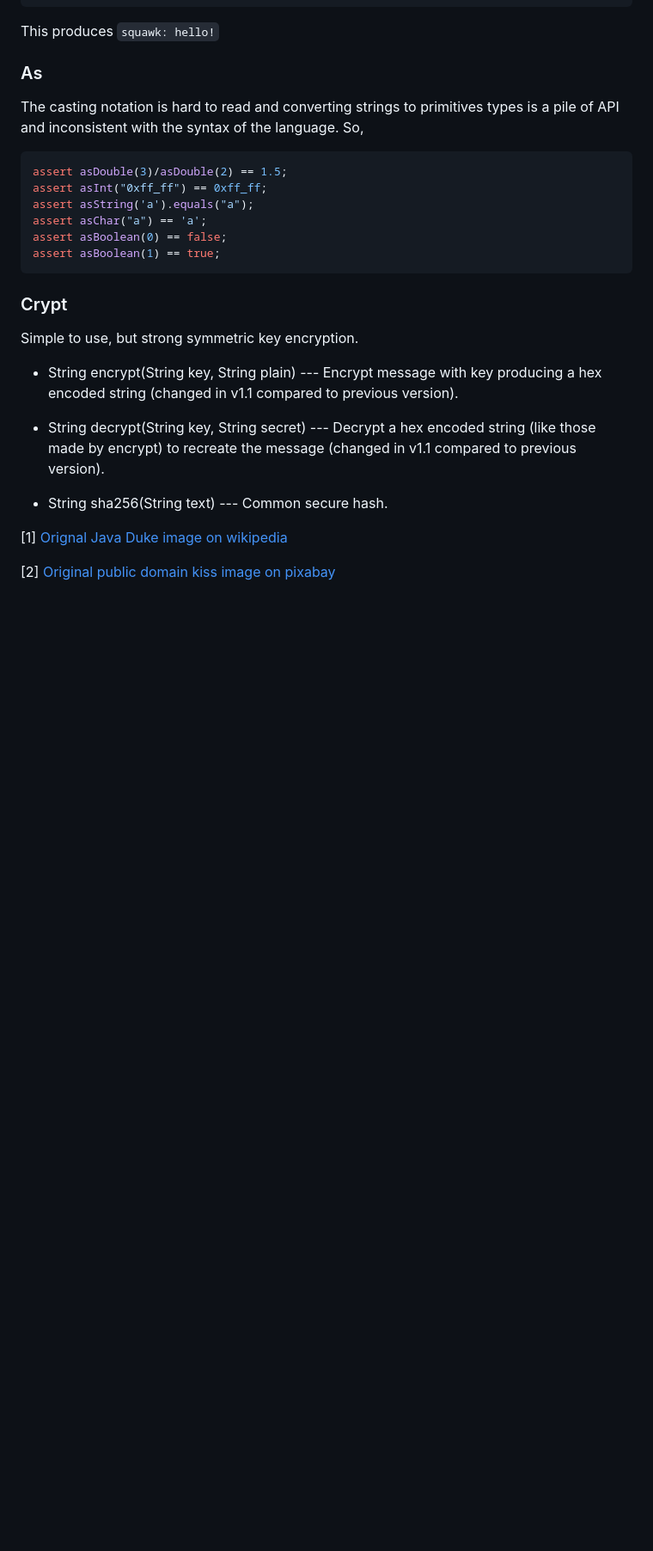
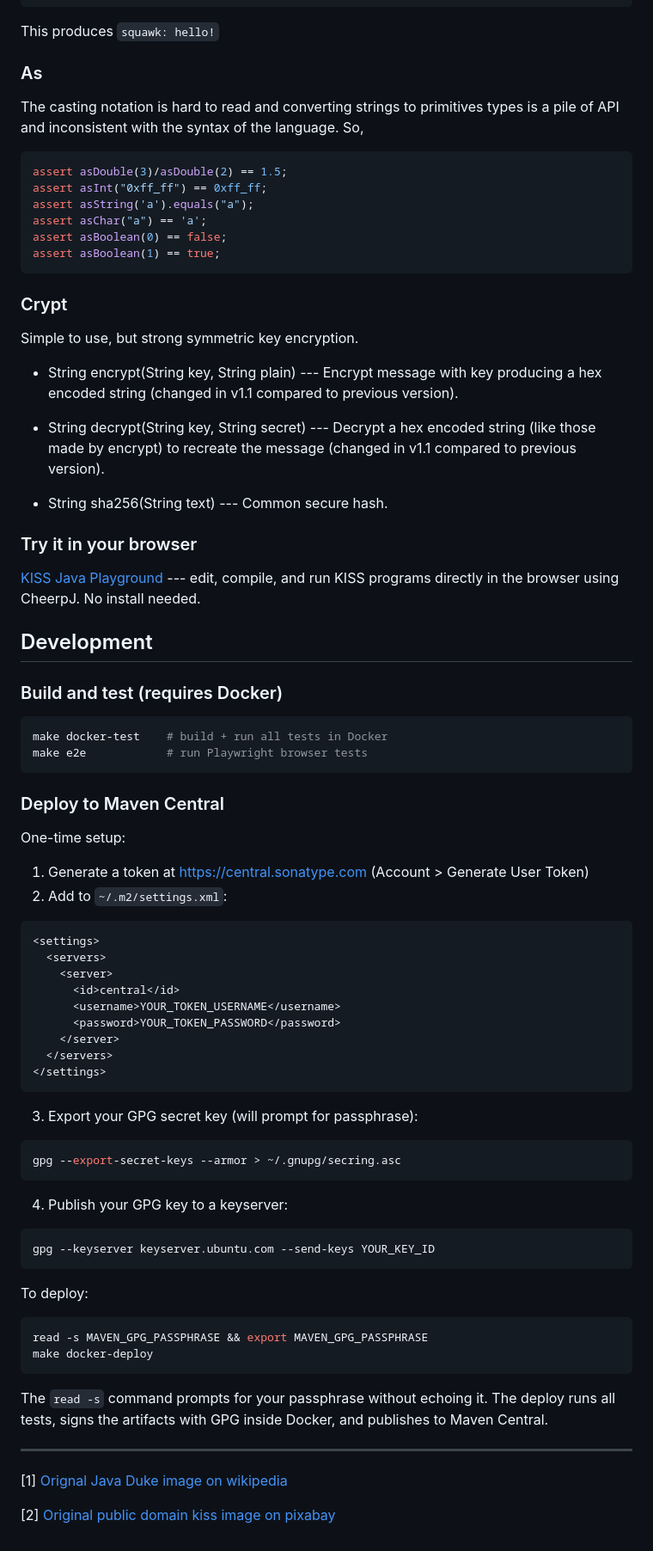
Before and after one commit to wmacevoy/kiss, a Markdown page: README.md, the part around one of its changes. Shown at 86% size. Rendered like a GitHub page; blank space fills up the shorter version.

Commit message:
Add development and deploy docs to README
- Link to browser playground
- Docker build/test/e2e commands
- Step-by-step Maven Central deploy instructions
  (token setup, GPG key export, read -s passphrase, make docker-deploy)
- Update version from LATEST to 1.3.0

Co-Authored-By: Claude Opus 4.6 (1M context) <noreply@anthropic.com>

````diff
--- a/README.md
+++ b/README.md
@@ -280,6 +280,56 @@ Simple to use, but strong symmetric key encryption.
 
 * String sha256(String text) --- Common secure hash.
 
+### Try it in your browser
+
+[KISS Java Playground](https://wmacevoy.github.io/kiss/) --- edit, compile, and run KISS programs directly in the browser using CheerpJ. No install needed.
+
+## Development
+
+### Build and test (requires Docker)
+
+```bash
+make docker-test    # build + run all tests in Docker
+make e2e            # run Playwright browser tests
+```
+
+### Deploy to Maven Central
+
+One-time setup:
+
+1. Generate a token at https://central.sonatype.com (Account > Generate User Token)
+2. Add to `~/.m2/settings.xml`:
+```xml
+<settings>
+  <servers>
+    <server>
+      <id>central</id>
+      <username>YOUR_TOKEN_USERNAME</username>
+      <password>YOUR_TOKEN_PASSWORD</password>
+    </server>
+  </servers>
+</settings>
+```
+3. Export your GPG secret key (will prompt for passphrase):
+```bash
+gpg --export-secret-keys --armor > ~/.gnupg/secring.asc
+```
+4. Publish your GPG key to a keyserver:
+```bash
+gpg --keyserver keyserver.ubuntu.com --send-keys YOUR_KEY_ID
+```
+
+To deploy:
+
+```bash
+read -s MAVEN_GPG_PASSPHRASE && export MAVEN_GPG_PASSPHRASE
+make docker-deploy
+```
+
+The `read -s` command prompts for your passphrase without echoing it. The deploy runs all tests, signs the artifacts with GPG inside Docker, and publishes to Maven Central.
+
+---
+
 [logo]: kiss/java-kiss.png "Java Duke with Kiss"
 
 [1] [Orignal Java Duke image on wikipedia](https://en.wikipedia.org/wiki/Java_(programming_language)#/media/File:Wave.svg)
````
Also changed, not shown: other parts of README.md (+1 -1 lines).
